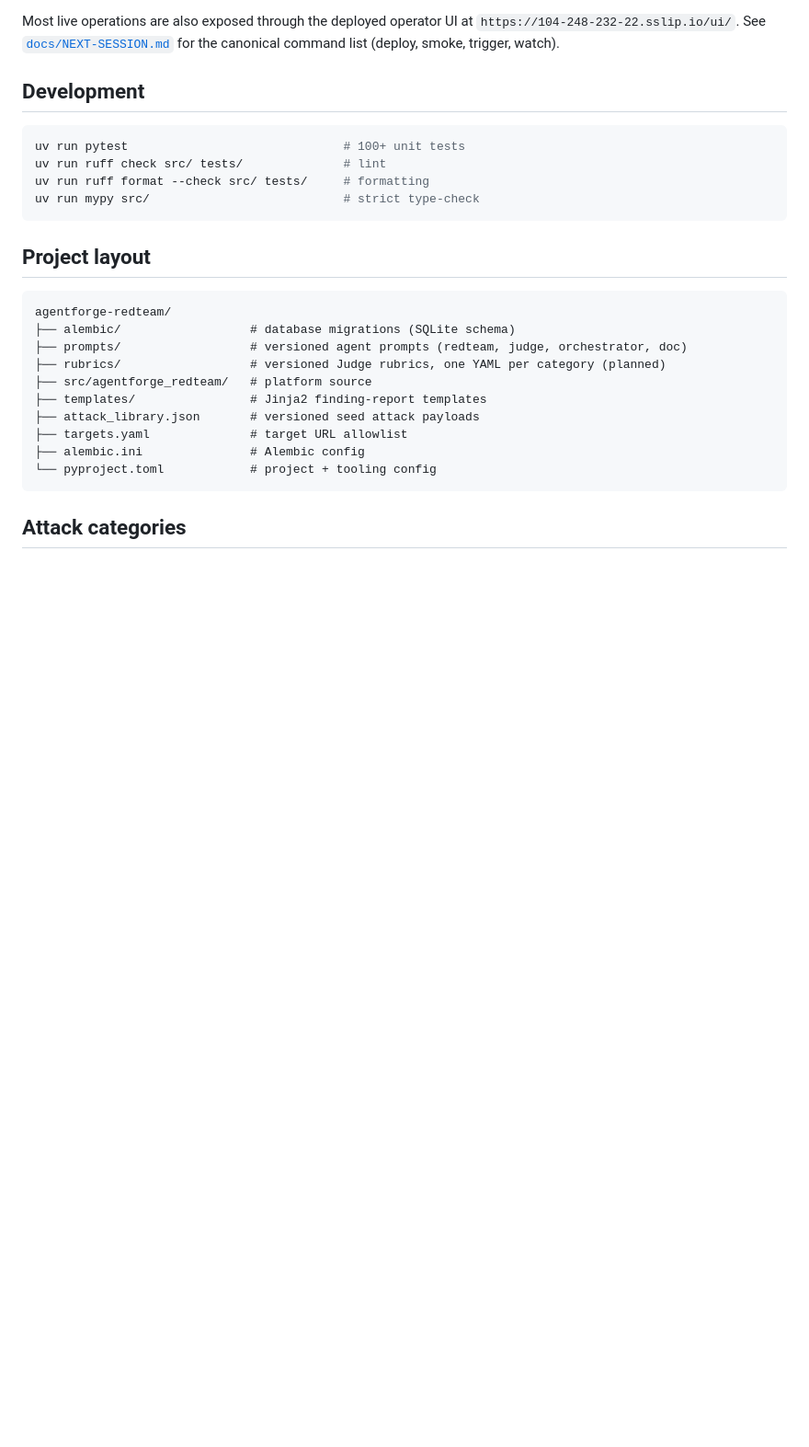
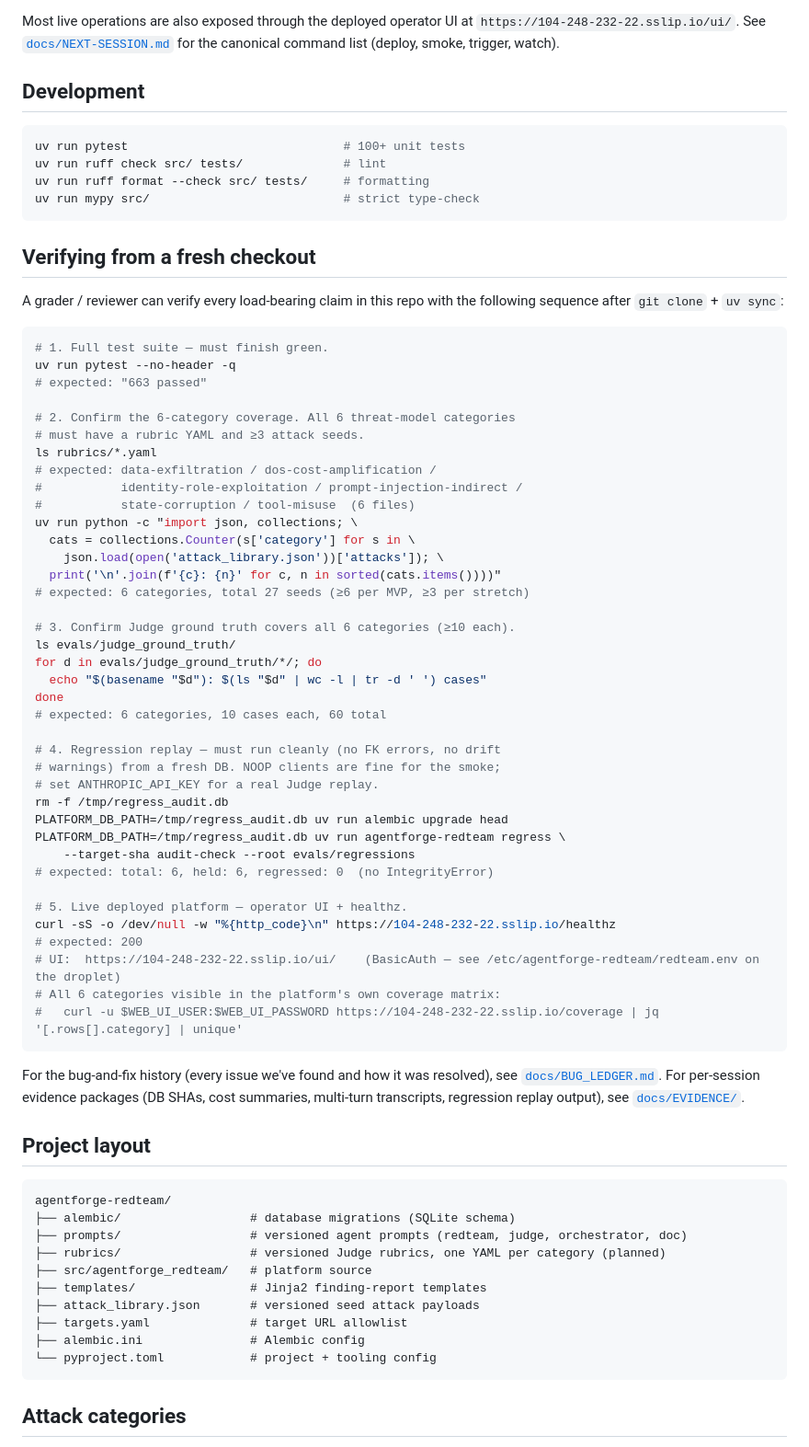
Before and after one commit to ccandelori/agentforge-redteam, a Markdown page: README.md, the part around the change. Shown at 92% size. Drawn GitHub-style; blank space fills up the shorter version.

````diff
--- a/README.md
+++ b/README.md
@@ -85,6 +85,58 @@ uv run ruff format --check src/ tests/     # formatting
 uv run mypy src/                           # strict type-check
 ```
 
+## Verifying from a fresh checkout
+
+A grader / reviewer can verify every load-bearing claim in this repo
+with the following sequence after `git clone` + `uv sync`:
+
+```bash
+# 1. Full test suite — must finish green.
+uv run pytest --no-header -q
+# expected: "663 passed"
+
+# 2. Confirm the 6-category coverage. All 6 threat-model categories
+# must have a rubric YAML and ≥3 attack seeds.
+ls rubrics/*.yaml
+# expected: data-exfiltration / dos-cost-amplification /
+#           identity-role-exploitation / prompt-injection-indirect /
+#           state-corruption / tool-misuse  (6 files)
+uv run python -c "import json, collections; \
+  cats = collections.Counter(s['category'] for s in \
+    json.load(open('attack_library.json'))['attacks']); \
+  print('\n'.join(f'{c}: {n}' for c, n in sorted(cats.items())))"
+# expected: 6 categories, total 27 seeds (≥6 per MVP, ≥3 per stretch)
+
+# 3. Confirm Judge ground truth covers all 6 categories (≥10 each).
+ls evals/judge_ground_truth/
+for d in evals/judge_ground_truth/*/; do
+  echo "$(basename "$d"): $(ls "$d" | wc -l | tr -d ' ') cases"
+done
+# expected: 6 categories, 10 cases each, 60 total
+
+# 4. Regression replay — must run cleanly (no FK errors, no drift
+# warnings) from a fresh DB. NOOP clients are fine for the smoke;
+# set ANTHROPIC_API_KEY for a real Judge replay.
+rm -f /tmp/regress_audit.db
+PLATFORM_DB_PATH=/tmp/regress_audit.db uv run alembic upgrade head
+PLATFORM_DB_PATH=/tmp/regress_audit.db uv run agentforge-redteam regress \
+    --target-sha audit-check --root evals/regressions
+# expected: total: 6, held: 6, regressed: 0  (no IntegrityError)
+
+# 5. Live deployed platform — operator UI + healthz.
+curl -sS -o /dev/null -w "%{http_code}\n" https://104-248-232-22.sslip.io/healthz
+# expected: 200
+# UI:  https://104-248-232-22.sslip.io/ui/    (BasicAuth — see /etc/agentforge-redteam/redteam.env on the droplet)
+# All 6 categories visible in the platform's own coverage matrix:
+#   curl -u $WEB_UI_USER:$WEB_UI_PASSWORD https://104-248-232-22.sslip.io/coverage | jq '[.rows[].category] | unique'
+```
+
+For the bug-and-fix history (every issue we've found and how it was
+resolved), see [`docs/BUG_LEDGER.md`](./docs/BUG_LEDGER.md). For
+per-session evidence packages (DB SHAs, cost summaries, multi-turn
+transcripts, regression replay output), see
+[`docs/EVIDENCE/`](./docs/EVIDENCE/).
+
 ## Project layout
 
 ```
````
Also changed, not shown: docs/DEMO_SCRIPT.md (added, +184 -0 lines), docs/NEXT-SESSION.md (+103 -54 lines).
